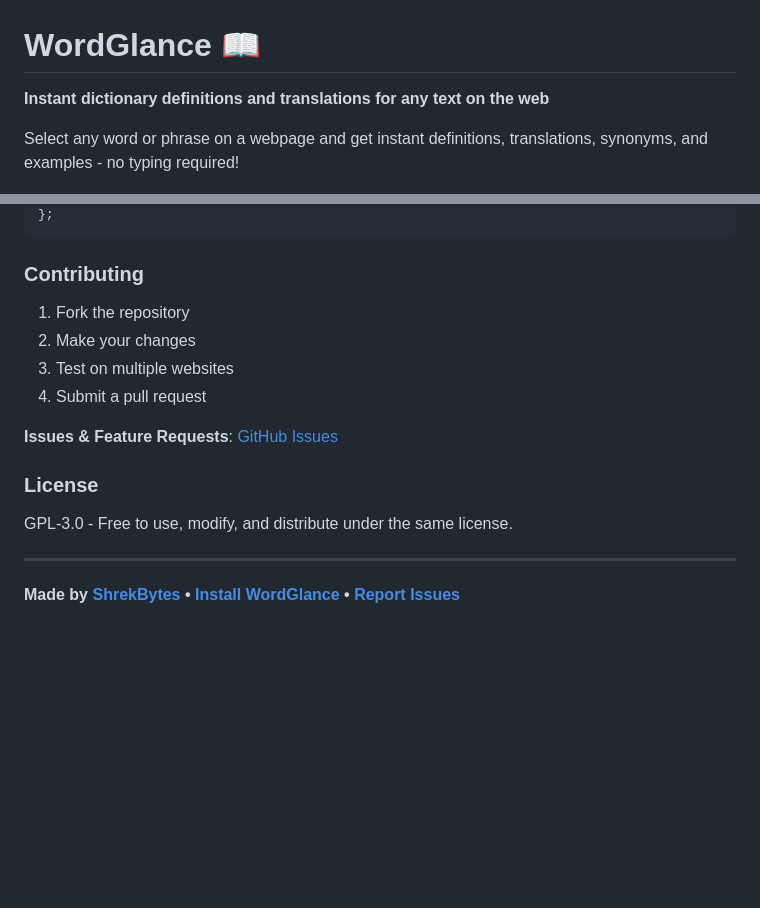
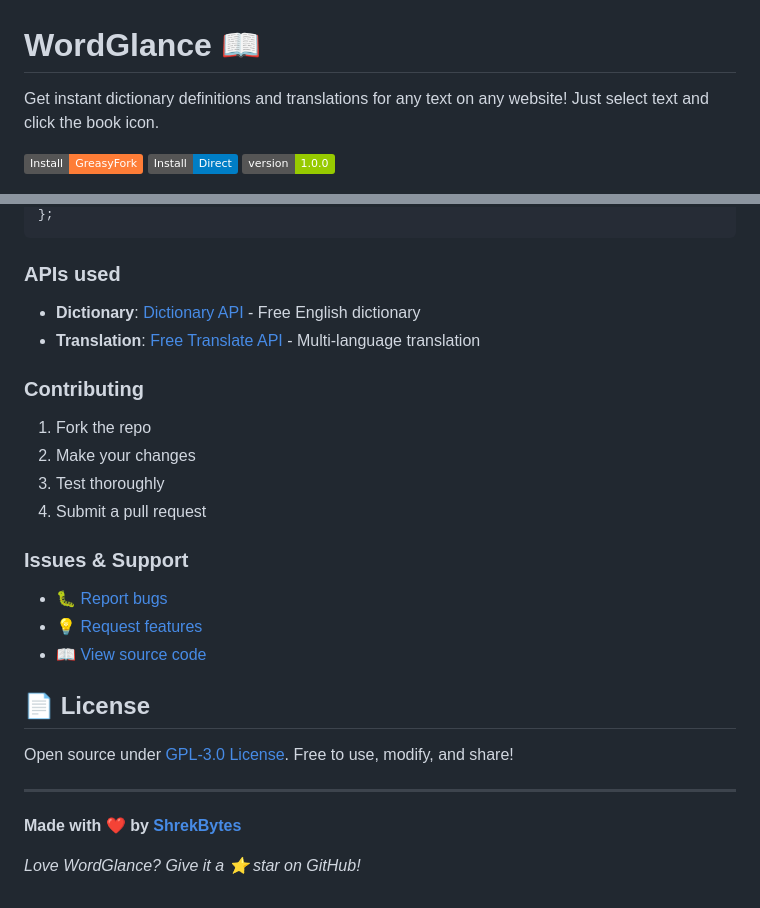
Before and after one commit to ShrekBytes/WordGlance, a Markdown page: README.md, 2 parts joined by grey strips. Rendered like a GitHub page; badges without logos; blank space fills up the shorter version.

````diff
--- a/README.md
+++ b/README.md
@@ -1,6 +1,8 @@
 # WordGlance 📖
 
-**Instant dictionary definitions and translations for any text on the web**
+Get instant dictionary definitions and translations for any text on any website! Just select text and click the book icon.
 
-Select any word or phrase on a webpage and get instant definitions, translations, synonyms, and examples - no typing required!
+[![Install from GreasyFork](https://img.shields.io/badge/Install-GreasyFork-orange.svg)](https://greasyfork.org/scripts/wordglance)
+[![Install Direct](https://img.shields.io/badge/Install-Direct-blue.svg)](https://github.com/ShrekBytes/WordGlance/raw/main/wordglance.user.js)
+[![Version](https://img.shields.io/badge/version-1.0.0-green.svg)](https://github.com/ShrekBytes/WordGlance)
 
@@ -154,17 +105,27 @@ const CONFIG = {
 };
 ```
 
+### APIs used
+- **Dictionary**: [Dictionary API](https://dictionaryapi.dev/) - Free English dictionary
+- **Translation**: [Free Translate API](https://ftapi.pythonanywhere.com/) - Multi-language translation
+
 ### Contributing
-1. Fork the repository
+1. Fork the repo
 2. Make your changes
-3. Test on multiple websites
+3. Test thoroughly
 4. Submit a pull request
 
-**Issues & Feature Requests**: [GitHub Issues](https://github.com/ShrekBytes/WordGlance/issues)
+### Issues & Support
+- 🐛 [Report bugs](https://github.com/ShrekBytes/WordGlance/issues)
+- 💡 [Request features](https://github.com/ShrekBytes/WordGlance/issues)
+- 📖 [View source code](https://github.com/ShrekBytes/WordGlance)
 
-### License
-GPL-3.0 - Free to use, modify, and distribute under the same license.
+## 📄 License
+
+Open source under [GPL-3.0 License](LICENSE). Free to use, modify, and share!
 
 ---
 
-**Made by [ShrekBytes](https://github.com/ShrekBytes) • [Install WordGlance](https://github.com/ShrekBytes/WordGlance/raw/main/wordglance.user.js) • [Report Issues](https://github.com/ShrekBytes/WordGlance/issues)**
+**Made with ❤️ by [ShrekBytes](https://github.com/ShrekBytes)**
+
+*Love WordGlance? Give it a ⭐ star on GitHub!*
````
Also changed, not shown: other parts of README.md (+66 -117 lines).
